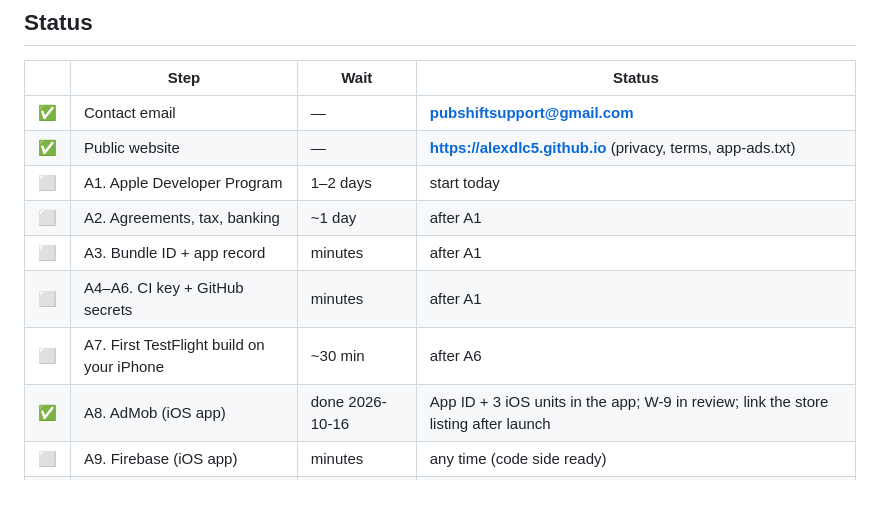
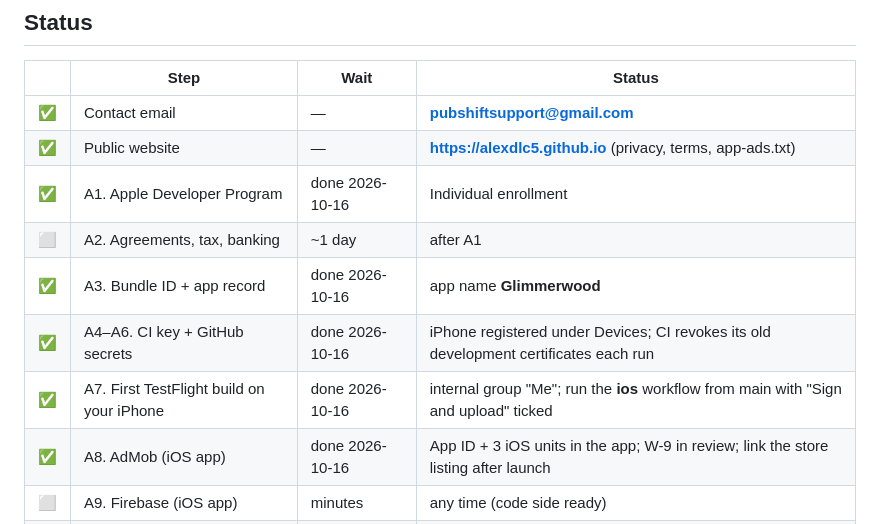
Before and after one commit to Alexdlc5/shardgrid, a Markdown page: docs/SETUP.md, the part around the change. GitHub-like rendering; blank space fills up the shorter version.

Commit message:
SETUP: mark A1, A3, A4–A6 and A7 done
Co-Authored-By: Claude Opus 5.5 <noreply@anthropic.com>

```diff
--- a/docs/SETUP.md
+++ b/docs/SETUP.md
@@ -11,11 +11,11 @@ Ads = Google AdMob, purchases = RevenueCat, stats/crashes/remote tuning = Fireba
 |---|---|---|---|
 | ✅ | Contact email | — | **pubshiftsupport@gmail.com** |
 | ✅ | Public website | — | **https://alexdlc5.github.io** (privacy, terms, app-ads.txt) |
-| ⬜ | A1. Apple Developer Program | 1–2 days | start today |
+| ✅ | A1. Apple Developer Program | done 2026-10-16 | Individual enrollment |
 | ⬜ | A2. Agreements, tax, banking | ~1 day | after A1 |
-| ⬜ | A3. Bundle ID + app record | minutes | after A1 |
-| ⬜ | A4–A6. CI key + GitHub secrets | minutes | after A1 |
-| ⬜ | A7. First TestFlight build on your iPhone | ~30 min | after A6 |
+| ✅ | A3. Bundle ID + app record | done 2026-10-16 | app name **Glimmerwood** |
+| ✅ | A4–A6. CI key + GitHub secrets | done 2026-10-16 | iPhone registered under Devices; CI revokes its old development certificates each run |
+| ✅ | A7. First TestFlight build on your iPhone | done 2026-10-16 | internal group "Me"; run the **ios** workflow from main with "Sign and upload" ticked |
 | ✅ | A8. AdMob (iOS app) | done 2026-10-16 | App ID + 3 iOS units in the app; W-9 in review; link the store listing after launch |
 | ⬜ | A9. Firebase (iOS app) | minutes | any time (code side ready) |
 | ⬜ | A10. "Remove ads" product + sandbox tester | ~1 day | after A2 |
```
